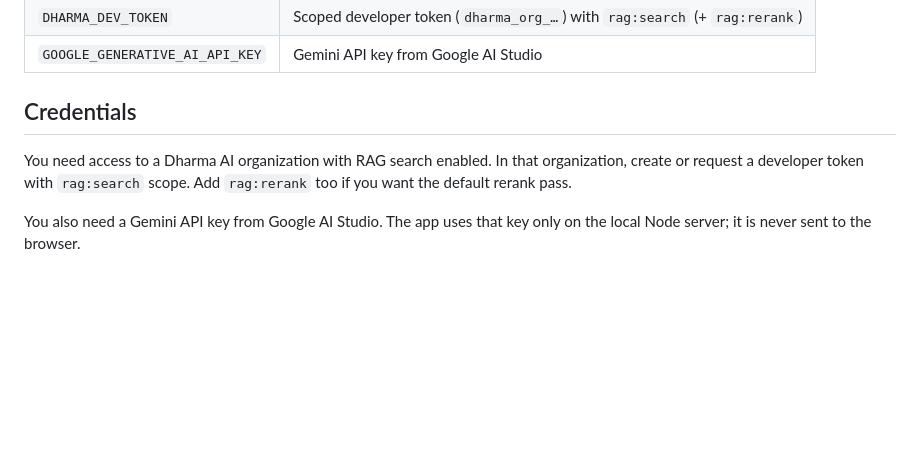
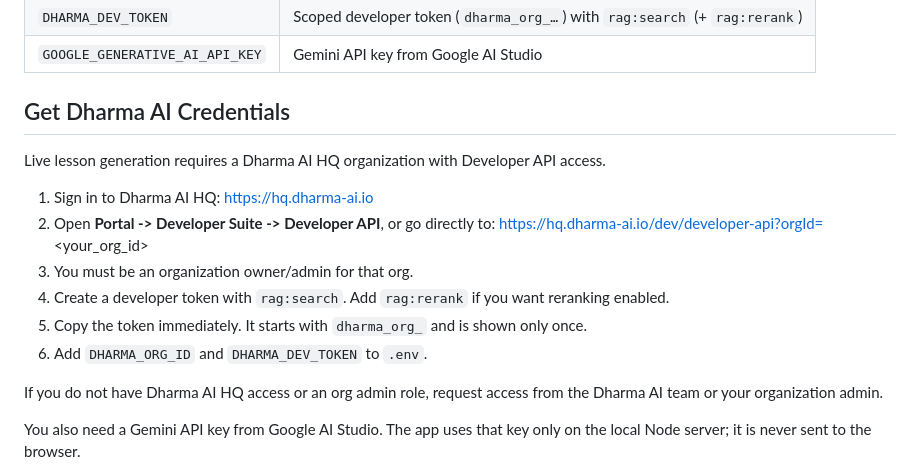
Before and after one commit to BobConscious/dharma-lesson-planner, a Markdown page: README.md, the part around the change. Drawn GitHub-style; blank space fills up the shorter version.

Commit message:
docs(readme): add Dharma AI credential steps

```diff
--- a/README.md
+++ b/README.md
@@ -50,11 +50,21 @@ That's the whole setup once you have API access. The three keys:
 | `DHARMA_DEV_TOKEN` | Scoped developer token (`dharma_org_…`) with `rag:search` (+ `rag:rerank`) |
 | `GOOGLE_GENERATIVE_AI_API_KEY` | Gemini API key from Google AI Studio |
 
-## Credentials
+## Get Dharma AI Credentials
 
-You need access to a Dharma AI organization with RAG search enabled. In that
-organization, create or request a developer token with `rag:search` scope. Add
-`rag:rerank` too if you want the default rerank pass.
+Live lesson generation requires a Dharma AI HQ organization with Developer API access.
+
+1. Sign in to Dharma AI HQ: https://hq.dharma-ai.io
+2. Open **Portal -> Developer Suite -> Developer API**, or go directly to:
+   https://hq.dharma-ai.io/dev/developer-api?orgId=<your_org_id>
+3. You must be an organization owner/admin for that org.
+4. Create a developer token with `rag:search`. Add `rag:rerank` if you want
+   reranking enabled.
+5. Copy the token immediately. It starts with `dharma_org_` and is shown only once.
+6. Add `DHARMA_ORG_ID` and `DHARMA_DEV_TOKEN` to `.env`.
+
+If you do not have Dharma AI HQ access or an org admin role, request access from
+the Dharma AI team or your organization admin.
 
 You also need a Gemini API key from Google AI Studio. The app uses that key only
 on the local Node server; it is never sent to the browser.
```
